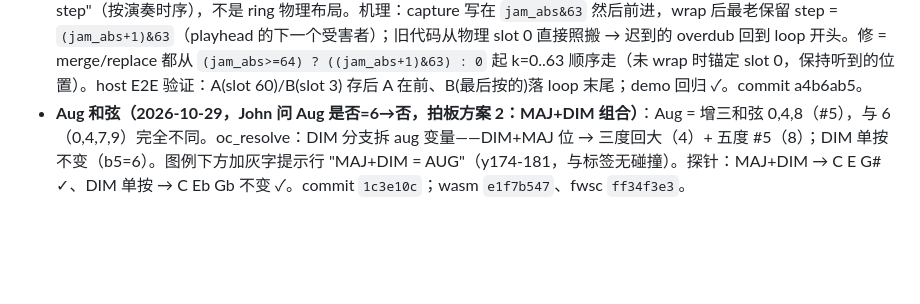
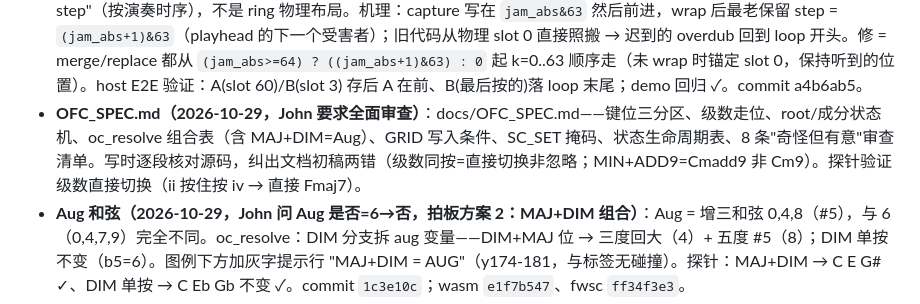
Before and after one commit to johnskiller/driftseq-fm1base, a Markdown page: PROGRESS.md, the part around the change. GitHub-like rendering; blank space fills up the shorter version.

Commit message:
docs(progress): OFC_SPEC for review

```diff
--- a/PROGRESS.md
+++ b/PROGRESS.md
@@ -25,6 +25,7 @@
 - **屏幕闪烁修复（2026-10-28）**：现象=grid 下半部（drum 卡片 KCK/VEL 行、melodic 四 voice 行）+ footer 顶部每帧闪，不做操作也闪。根因**不是撕裂**：每个屏幕第一个 painter 的 `cv_blit(0,0)` 发整张 canvas，而 `cv_begin` 刚把 cv_px 清黑——edit panel（melodic y112..211）/drum card（y115..214）/footer 顶 8 行被黑一帧再被各自 painter 重画。修=gfx.c 加 `cv_blit_band(x,y,rows)`，grid/home painter 只发自己拥有的行（melodic 112 / drum 115 / hero+arp 216），每帧 DMA 107KB→~64KB。commit：driftseq-fm1base（ui 两文件）+ fm1-ctrl/platform 934e40d 后（gfx.c）。新包 `build/driftseq.fwsc` md5 e8bedb33113c54aa49e458c79c0e27bc。**待重刷验证**；playhead 移动时可能残留 1px 撕裂线（面板无 TE 线，全帧 blit 19.5ms > 16.7ms scanout，数学上不可避免）——修后看是否可感再议。
 - **USB MIDI 修成（2026-10-28，John 真机实测）**：重刷 **8412daad**（CIN 修复包）后 USB-MIDI 收到 note on/off ✓（7a529754 只是缩短了 log 诊断行，非验证包）。诊断线数据链：`usb up 1 cfg 1 rst 01 su 0D tx 13`（SysEx 应答走 EP1 成功 → 通路证明）+ 音符 CIN 0 被 macOS 丢 = 最后定案 app 层。注意 macOS 对 CIN 0（misc）包直接丢弃、SysEx/0x03 宽容——**任何 base 应用组 USB-MIDI 事件包 byte0 必须给 CIN（=status 高半字节）**，plat_host 的 `mk_pkt` 是参考实现，`expect_out` 掩掉 byte0 比较是探针盲区（未修，留观察）。
 - **jam SAVE 环形次序修复（2026-10-28）**：John 实测 merge/replace 功能通但次序错——save 必须存"最后的 64 个 step"（按演奏时序），不是 ring 物理布局。机理：capture 写在 `jam_abs&63` 然后前进，wrap 后最老保留 step = `(jam_abs+1)&63`（playhead 的下一个受害者）；旧代码从物理 slot 0 直接照搬 → 迟到的 overdub 回到 loop 开头。修 = merge/replace 都从 `(jam_abs>=64) ? ((jam_abs+1)&63) : 0` 起 k=0..63 顺序走（未 wrap 时锚定 slot 0，保持听到的位置）。host E2E 验证：A(slot 60)/B(slot 3) 存后 A 在前、B(最后按的)落 loop 末尾；demo 回归 ✓。commit a4b6ab5。
+- **OFC_SPEC.md（2026-10-29，John 要求全面审查）**：docs/OFC_SPEC.md——键位三分区、级数走位、root/成分状态机、oc_resolve 组合表（含 MAJ+DIM=Aug）、GRID 写入条件、SC_SET 掩码、状态生命周期表、8 条"奇怪但有意"审查清单。写时逐段核对源码，纠出文档初稿两错（级数同按=直接切换非忽略；MIN+ADD9=Cmadd9 非 Cm9）。探针验证级数直接切换（ii 按住按 iv → 直接 Fmaj7）。
 - **Aug 和弦（2026-10-29，John 问 Aug 是否=6→否，拍板方案 2：MAJ+DIM 组合）**：Aug = 增三和弦 0,4,8（#5），与 6（0,4,7,9）完全不同。oc_resolve：DIM 分支拆 aug 变量——DIM+MAJ 位 → 三度回大（4）+ 五度 #5（8）；DIM 单按不变（b5=6）。图例下方加灰字提示行 "MAJ+DIM = AUG"（y174-181，与标签无碰撞）。探针：MAJ+DIM → C E G# ✓、DIM 单按 → C Eb Gb 不变 ✓。commit `1c3e10c`；wasm `e1f7b547`、fwsc `ff34f3e3`。
 - **图例全名恢复（2026-10-29，John：ADD 实际是 Add9，空间够就写全）**：v3.8 摊开后槽位 41px，4 字符（14px）完全放得下——ADD→ADD9、SUS→SUS4 恢复全名。像素验证：ADD9 ink 151-169（中心 160=槽位中心），与相邻 DIM/6 间隙 28-31px。commit `6c51441`；wasm `641cce93`、fwsc `7c01c99b`。
 - **松手不发声统一（2026-10-29，John 纠正：不是 DM 是 DIM，且立原则"松手不应该触发发声"）**：先前的"级数抬键回 root 和弦"与成分抬键 revoice 都是"松手触发发声"。统一为：**按下=打击发声（成分按下还全和弦 re-strike），任何抬键（root/级数/成分）= 静音**。探针：MAJ+C → DIM 按下全重击 C dim → 松开静音 → ADD 按下全重击 CMajAdd9 → 松开静音。commit `146cefc`；wasm `7c44e933`、fwsc `d9e3339b`。
```
